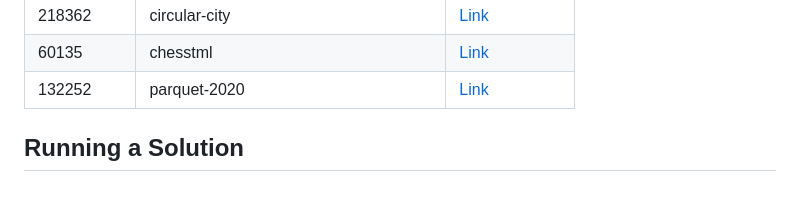
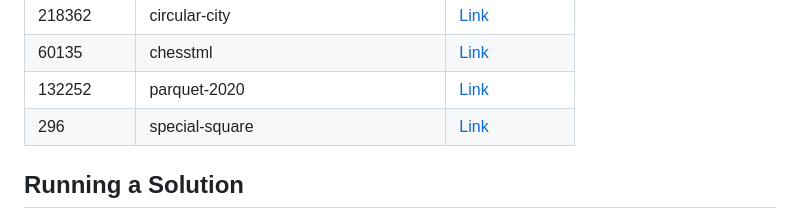
Before and after one commit to sajjadth/quera-solutions, a Markdown page: README.md, the part around the change. Rendered like a GitHub page; blank space fills up the shorter version.

Commit message:
Update 'README.md'
- Added solution link for 'special-square' problem in README.md.

```diff
--- a/README.md
+++ b/README.md
@@ -55,6 +55,7 @@ This repository contains solutions to programming problems from Quera. Each prob
 | 218362     | circular-city                         | [Link](circular-city/main.py)                         |
 | 60135      | chesstml                              | [Link](chesstml/main.py)                              |
 | 132252     | parquet-2020                          | [Link](parquet-2020/main.py)                          |
+| 296        | special-square                        | [Link](special-square/main.py)                        |
 
 ## Running a Solution
 
```
